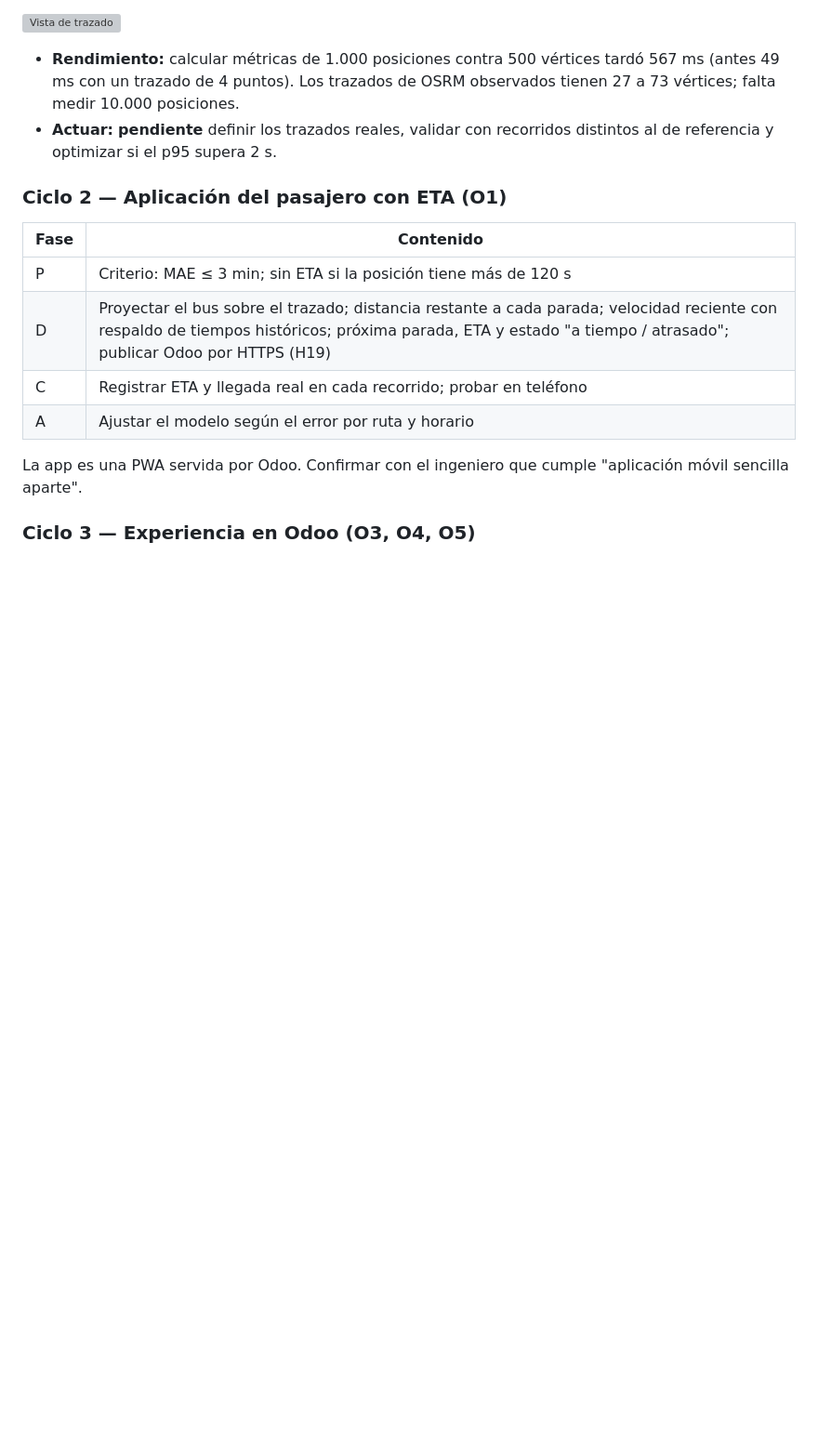
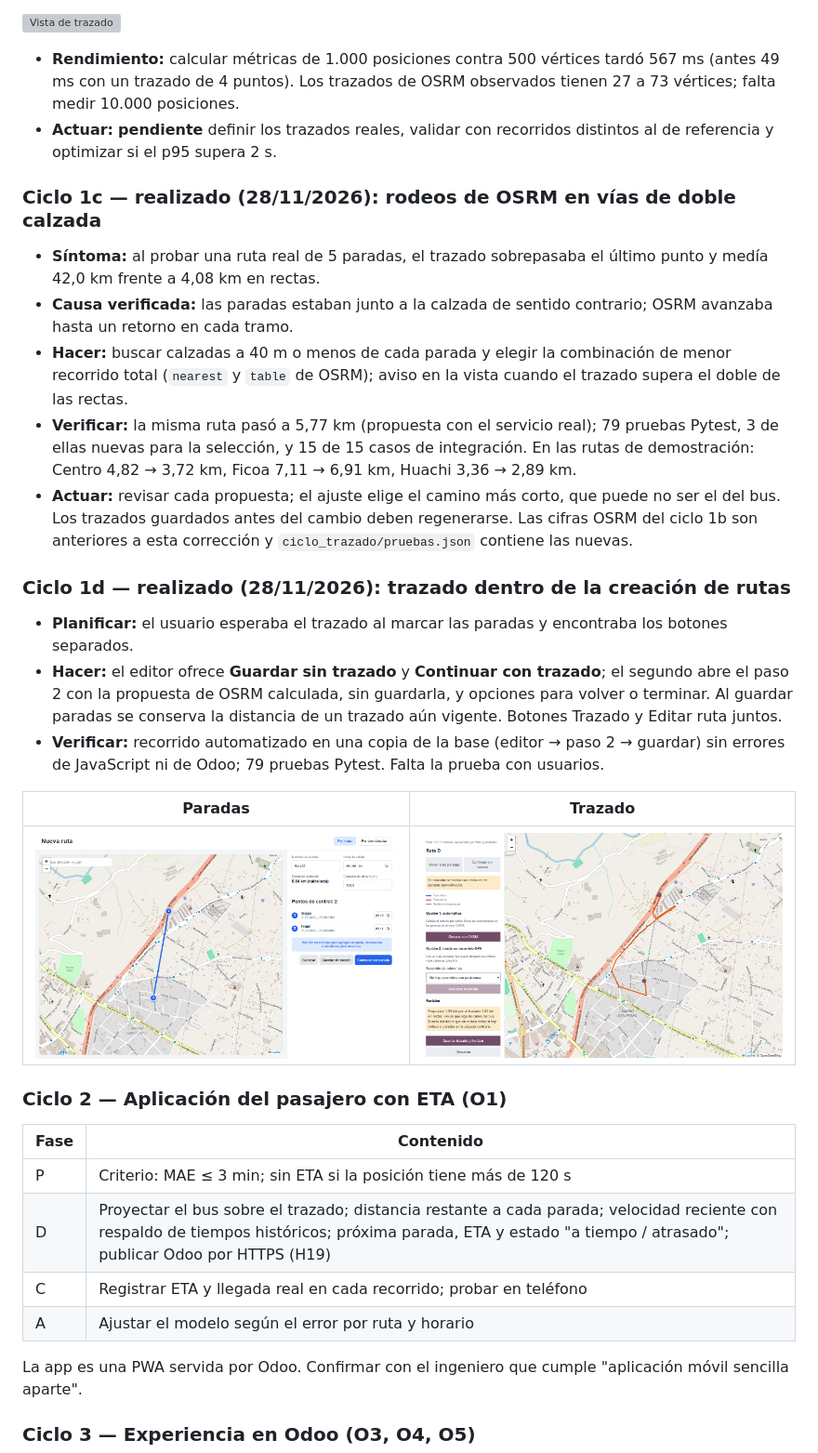
Before and after one commit to materubag/ProyectoFlotaTraccar, a Markdown page: docs/mejora_continua/INFORME_MEJORA_CONTINUA.md, the part around the change. Shown at 93% size. Drawn GitHub-style; pictures changed too: docs/mejora_continua/ciclo_trazado/06c_editor.png (added), docs/mejora_continua/ciclo_trazado/06d_paso_trazado.png (added); blank space fills up the shorter version; grey boxes are pictures that could not be loaded.

Commit message:
feat: mejora en la creacion y edicion de rutas

```diff
--- a/docs/mejora_continua/INFORME_MEJORA_CONTINUA.md
+++ b/docs/mejora_continua/INFORME_MEJORA_CONTINUA.md
@@ -359,6 +359,22 @@ OSRM calcula un camino para automóvil que puede incluir rodeos: **cada trazado
 - **Rendimiento:** calcular métricas de 1.000 posiciones contra 500 vértices tardó 567 ms (antes 49 ms con un trazado de 4 puntos). Los trazados de OSRM observados tienen 27 a 73 vértices; falta medir 10.000 posiciones.
 - **Actuar:** **pendiente** definir los trazados reales, validar con recorridos distintos al de referencia y optimizar si el p95 supera 2 s.
 
+### Ciclo 1c — realizado (28/11/2026): rodeos de OSRM en vías de doble calzada
+- **Síntoma:** al probar una ruta real de 5 paradas, el trazado sobrepasaba el último punto y medía 42,0 km frente a 4,08 km en rectas.
+- **Causa verificada:** las paradas estaban junto a la calzada de sentido contrario; OSRM avanzaba hasta un retorno en cada tramo.
+- **Hacer:** buscar calzadas a 40 m o menos de cada parada y elegir la combinación de menor recorrido total (`nearest` y `table` de OSRM); aviso en la vista cuando el trazado supera el doble de las rectas.
+- **Verificar:** la misma ruta pasó a 5,77 km (propuesta con el servicio real); 79 pruebas Pytest, 3 de ellas nuevas para la selección, y 15 de 15 casos de integración. En las rutas de demostración: Centro 4,82 → 3,72 km, Ficoa 7,11 → 6,91 km, Huachi 3,36 → 2,89 km.
+- **Actuar:** revisar cada propuesta; el ajuste elige el camino más corto, que puede no ser el del bus. Los trazados guardados antes del cambio deben regenerarse. Las cifras OSRM del ciclo 1b son anteriores a esta corrección y `ciclo_trazado/pruebas.json` contiene las nuevas.
+
+### Ciclo 1d — realizado (28/11/2026): trazado dentro de la creación de rutas
+- **Planificar:** el usuario esperaba el trazado al marcar las paradas y encontraba los botones separados.
+- **Hacer:** el editor ofrece **Guardar sin trazado** y **Continuar con trazado**; el segundo abre el paso 2 con la propuesta de OSRM calculada, sin guardarla, y opciones para volver o terminar. Al guardar paradas se conserva la distancia de un trazado aún vigente. Botones Trazado y Editar ruta juntos.
+- **Verificar:** recorrido automatizado en una copia de la base (editor → paso 2 → guardar) sin errores de JavaScript ni de Odoo; 79 pruebas Pytest. Falta la prueba con usuarios.
+
+| Paradas | Trazado |
+|---|---|
+| ![Editor](ciclo_trazado/06c_editor.png) | ![Paso de trazado](ciclo_trazado/06d_paso_trazado.png) |
+
 ### Ciclo 2 — Aplicación del pasajero con ETA (O1)
 | Fase | Contenido |
 |---|---|
```
Also changed, not shown: docs/mejora_continua/ciclo_trazado/06_rutas.png (added), 10 other files.
